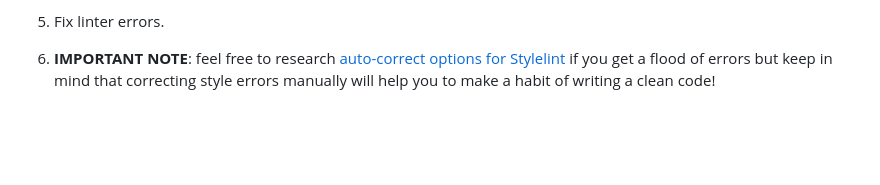
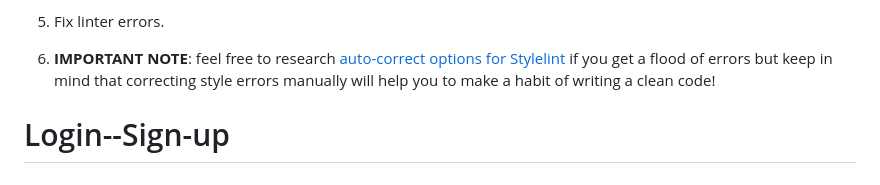
Before and after one commit to mostafaAboelhadid/Login--Sign-up, a Markdown page: README.md, the part around the change. Drawn GitHub-style; blank space fills up the shorter version.

```diff
--- a/README.md
+++ b/README.md
@@ -91,3 +91,4 @@ A mighty, modern linter that helps you avoid errors and enforce conventions in y
 4. Run `npx eslint .` on the root of your directory of your project.
 5. Fix linter errors.
 6. **IMPORTANT NOTE**: feel free to research [auto-correct options for Stylelint](https://stylelint.io/user-guide/cli#autofixing-errors) if you get a flood of errors but keep in mind that correcting style errors manually will help you to make a habit of writing a clean code!
+# Login--Sign-up
```
